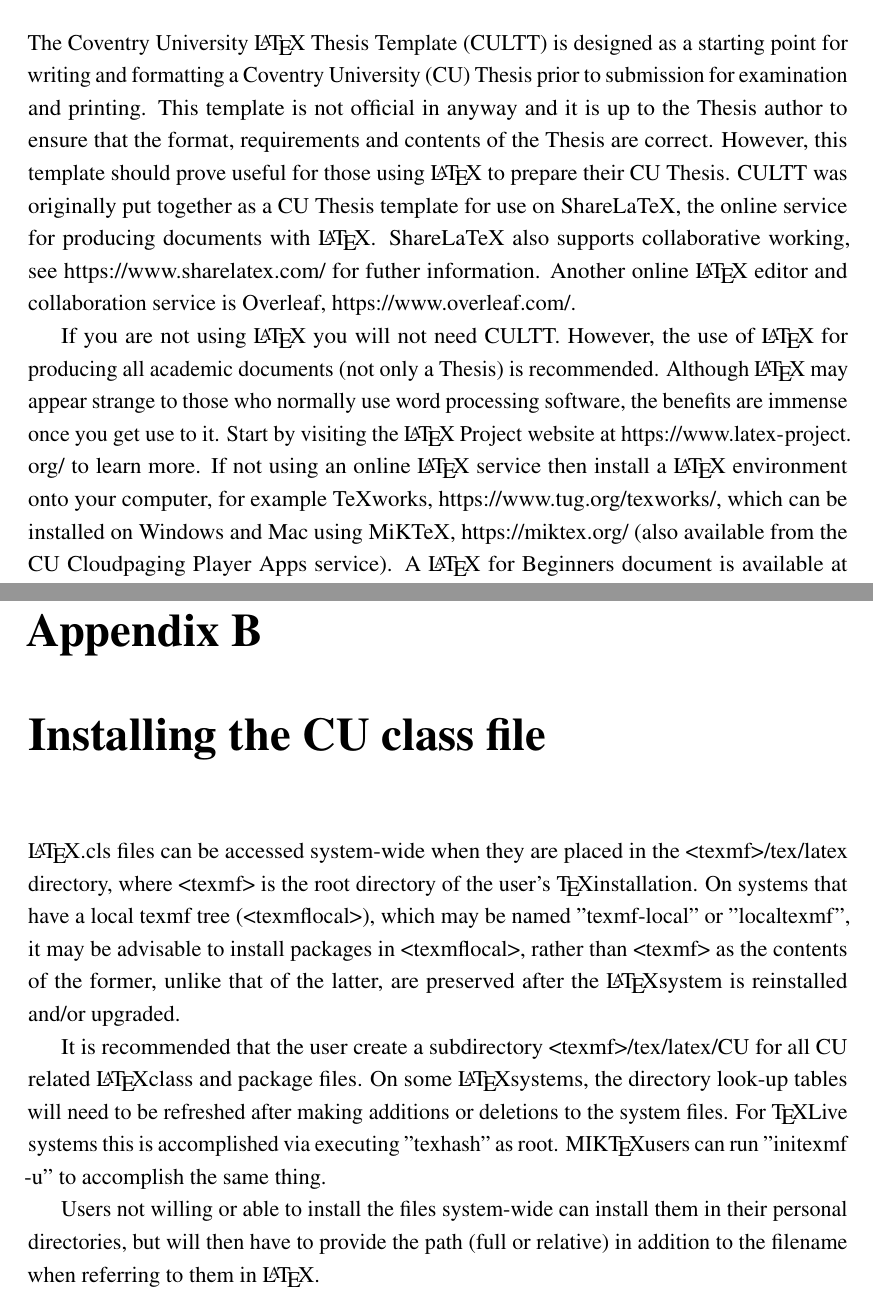
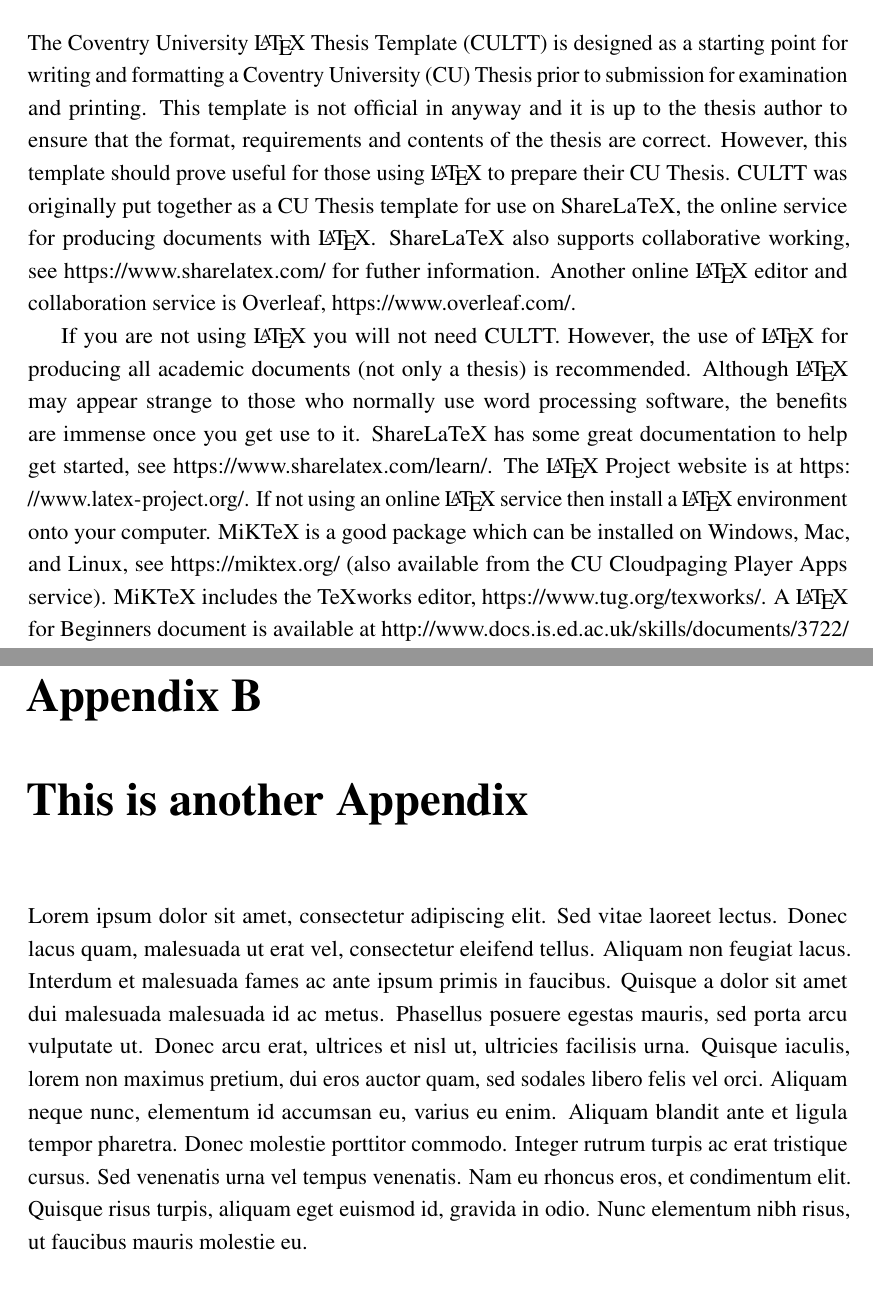
Before and after one commit to GR8DAN/coventry-thesis, a LaTeX thesis (thesis.tex, which reads Appendix2/appendix2.tex, Chapter1/chapter1.tex): two parts of pages 19 and 41 of 43, joined at a grey line, cut so that both start at the same text. Compiled offline with pdfLaTeX.

Commit message:
Further changes for CU applicability
The thesis template is evolving further away from the CUED original.

```diff
--- a/Appendix2/appendix2.tex
+++ b/Appendix2/appendix2.tex
@@ -1,12 +1,6 @@
 %!TEX root = ../thesis.tex
 % ******************************* Thesis Appendix B ********************************
 
-\chapter{Installing the CU class file}
+\chapter{This is another Appendix}
 
-\LaTeX.cls files can be accessed system-wide when they are placed in the
-<texmf>/tex/latex directory, where <texmf> is the root directory of the user’s \TeX installation. On systems that have a local texmf tree (<texmflocal>), which
-may be named ''texmf-local'' or ''localtexmf'', it may be advisable to install packages in <texmflocal>, rather than <texmf> as the contents of the former, unlike that of the latter, are preserved after the \LaTeX system is reinstalled and/or upgraded.
-
-It is recommended that the user create a subdirectory <texmf>/tex/latex/CU for all CU related \LaTeX class and package files. On some \LaTeX systems, the directory look-up tables will need to be refreshed after making additions or deletions to the system files. For \TeX Live systems this is accomplished via executing ''texhash'' as root. MIK\TeX users can run ''initexmf -u'' to accomplish the same thing.
-
-Users not willing or able to install the files system-wide can install them in their personal directories, but will then have to provide the path (full or relative) in addition to the filename when referring to them in \LaTeX.
+Lorem ipsum dolor sit amet, consectetur adipiscing elit. Sed vitae laoreet lectus. Donec lacus quam, malesuada ut erat vel, consectetur eleifend tellus. Aliquam non feugiat lacus. Interdum et malesuada fames ac ante ipsum primis in faucibus. Quisque a dolor sit amet dui malesuada malesuada id ac metus. Phasellus posuere egestas mauris, sed porta arcu vulputate ut. Donec arcu erat, ultrices et nisl ut, ultricies facilisis urna. Quisque iaculis, lorem non maximus pretium, dui eros auctor quam, sed sodales libero felis vel orci. Aliquam neque nunc, elementum id accumsan eu, varius eu enim. Aliquam blandit ante et ligula tempor pharetra. Donec molestie porttitor commodo. Integer rutrum turpis ac erat tristique cursus. Sed venenatis urna vel tempus venenatis. Nam eu rhoncus eros, et condimentum elit. Quisque risus turpis, aliquam eget euismod id, gravida in odio. Nunc elementum nibh risus, ut faucibus mauris molestie eu.
--- a/Chapter1/chapter1.tex
+++ b/Chapter1/chapter1.tex
@@ -14,9 +14,9 @@
 %********************************** First Section ******************************
 \section{What is CULTT?} %Section - 1.1
 
-The Coventry University \LaTeX{} Thesis Template (CULTT) is designed as a starting point for writing and formatting a Coventry University (CU) Thesis prior to submission for examination and printing. This template is not official in anyway and it is up to the Thesis author to ensure that the format, requirements and contents of the Thesis are correct. However, this template should prove useful for those using \LaTeX{} to prepare their CU Thesis. CULTT was originally put together as a CU Thesis template for use on ShareLaTeX, the online service for producing documents with \LaTeX{}. ShareLaTeX also supports collaborative working, see \url{https://www.sharelatex.com/} for futher information. Another online \LaTeX{} editor and collaboration service is Overleaf, \url{https://www.overleaf.com/}.
+The Coventry University \LaTeX{} Thesis Template (CULTT) is designed as a starting point for writing and formatting a Coventry University (CU) Thesis prior to submission for examination and printing. This template is not official in anyway and it is up to the thesis author to ensure that the format, requirements and contents of the thesis are correct. However, this template should prove useful for those using \LaTeX{} to prepare their CU Thesis. CULTT was originally put together as a CU Thesis template for use on ShareLaTeX, the online service for producing documents with \LaTeX{}. ShareLaTeX also supports collaborative working, see \url{https://www.sharelatex.com/} for futher information. Another online \LaTeX{} editor and collaboration service is Overleaf, \url{https://www.overleaf.com/}.
 
-If you are not using \LaTeX{} you will not need CULTT. However, the use of \LaTeX{} for producing all academic documents (not only a Thesis) is recommended. Although \LaTeX{} may appear strange to those who normally use word processing software, the benefits are immense once you get use to it. Start by visiting the \LaTeX{} Project website at \url{https://www.latex-project.org/} to learn more. If not using an online \LaTeX{} service then install a \LaTeX{} environment onto your computer, for example TeXworks, \url{https://www.tug.org/texworks/}, which can be installed on Windows and Mac using MiKTeX, \url{https://miktex.org/} (also available from the CU Cloudpaging Player Apps service).  A \LaTeX{} for Beginners document is available at \url{http://www.docs.is.ed.ac.uk/skills/documents/3722/3722-2014.pdf}.
+If you are not using \LaTeX{} you will not need CULTT. However, the use of \LaTeX{} for producing all academic documents (not only a thesis) is recommended. Although \LaTeX{} may appear strange to those who normally use word processing software, the benefits are immense once you get use to it. ShareLaTeX has some great documentation to help get started, see \url{https://www.sharelatex.com/learn/}. The \LaTeX{} Project website is at \url{https://www.latex-project.org/}. If not using an online \LaTeX{} service then install a \LaTeX{} environment onto your computer. MiKTeX is a good package which can be installed on Windows, Mac, and Linux, see \url{https://miktex.org/} (also available from the CU Cloudpaging Player Apps service). MiKTeX includes the TeXworks editor, \url{https://www.tug.org/texworks/}. A \LaTeX{} for Beginners document is available at \url{http://www.docs.is.ed.ac.uk/skills/documents/3722/3722-2014.pdf}.
 
 %********************************** Second Section  ****************************
 \section{Using CULTT} %Section - 1.2
```
Also changed, not shown: Chapter3/chapter3.tex (+24 -18 lines), thesis.tex (+1 -1 lines), Chapter1/chapter1.tex (4 more changed lines).
